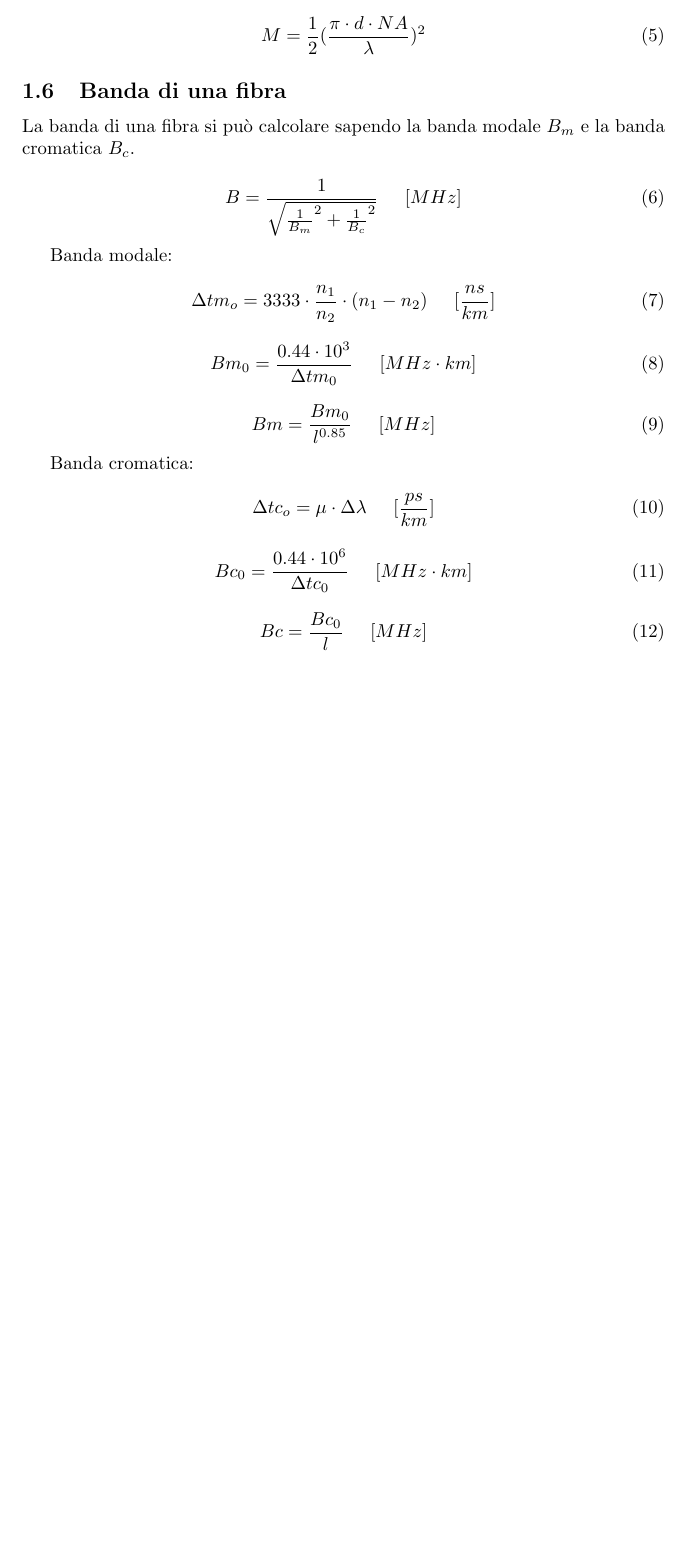
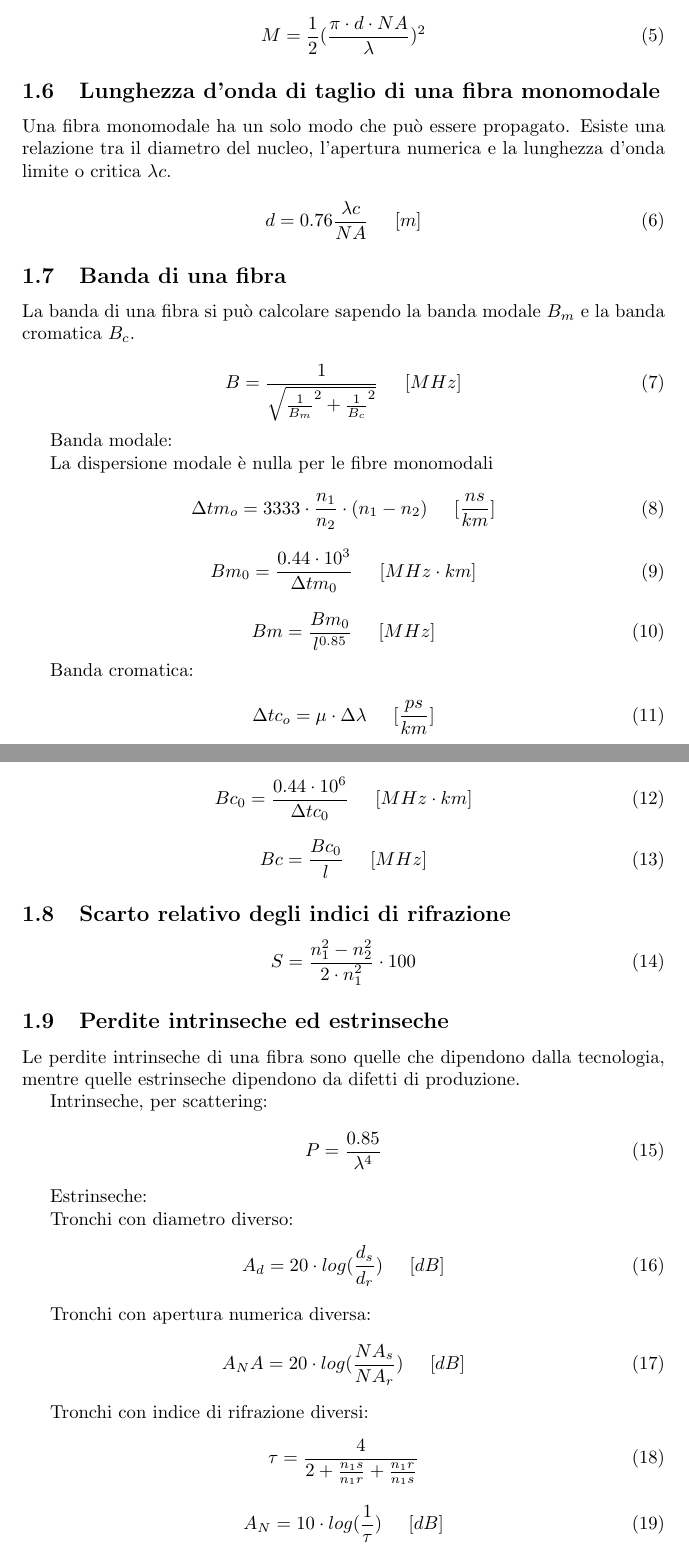
Before and after one commit to asdrubalini/notes, a LaTeX document (main.tex): part of page 2 of 2 before the commit and two parts of pages 2 and 3 of 3 after it, the two joined at a grey line, cut so that both start at the same text, the shorter picture padded with empty space. Compiled offline with pdfLaTeX.

Commit message:
add some formulas

```diff
--- a/main.tex
+++ b/main.tex
@@ -63,6 +63,15 @@
         M = \frac{1}{2} (\frac{\pi \cdot d \cdot NA}{\lambda})^2
     \end{equation}
 
+    \subsection{Lunghezza d'onda di taglio di una fibra monomodale}
+
+    Una fibra monomodale ha un solo modo che può essere propagato. Esiste una relazione tra il diametro del nucleo, l'apertura
+    numerica e la lunghezza d'onda limite o critica $\lambda c$.
+
+    \begin{equation}
+        d = 0.76 \frac{\lambda c}{NA} \hspace{0.5cm} [m]
+    \end{equation}
+
     \subsection{Banda di una fibra}
 
     La banda di una fibra si può calcolare sapendo la banda modale $B_m$ e la banda cromatica $B_c$.
@@ -77,6 +86,8 @@
     \end{equation}
 
     Banda modale:
+
+    La dispersione modale è nulla per le fibre monomodali
 
     \begin{equation}
         \Delta tm_o = 3333 \cdot \frac{n_1}{n_2} \cdot (n_1 - n_2) \hspace{0.5cm} [\frac{ns}{km}]
@@ -104,4 +115,45 @@
         Bc = \frac{Bc_0}{l} \hspace{0.5cm} [MHz]
     \end{equation}
 
+    \subsection{Scarto relativo degli indici di rifrazione}
+
+    \begin{equation}
+        S = \frac{n_1^2 - n_2^2}{2 \cdot n_1^2} \cdot 100
+    \end{equation}
+
+    \subsection{Perdite intrinseche ed estrinseche}
+
+    Le perdite intrinseche di una fibra sono quelle che dipendono dalla tecnologia, mentre quelle estrinseche dipendono da
+    difetti di produzione.
+
+    Intrinseche, per scattering:
+    \begin{equation}
+        P = \frac{0.85}{\lambda ^ 4}
+    \end{equation}
+
+    Estrinseche:
+
+    Tronchi con diametro diverso:
+    \begin{equation}
+        A_d = 20 \cdot log(\frac{d_s}{d_r}) \hspace{0.5cm} [dB]
+    \end{equation}
+
+    Tronchi con apertura numerica diversa:
+    \begin{equation}
+        A_NA = 20 \cdot log(\frac{NA_s}{NA_r}) \hspace{0.5cm} [dB]
+    \end{equation}
+
+    Tronchi con indice di rifrazione diversi:
+    \begin{equation}
+        \tau = \frac{4}{
+            2 + \frac{n_1s}{n_1r} + \frac{n_1r}{n_1s}
+        }
+    \end{equation}
+    \begin{equation}
+        A_N = 10 \cdot log(\frac{1}{\tau}) \hspace{0.5cm} [dB]
+    \end{equation}
+
+
+
+
 \end{document}
```
